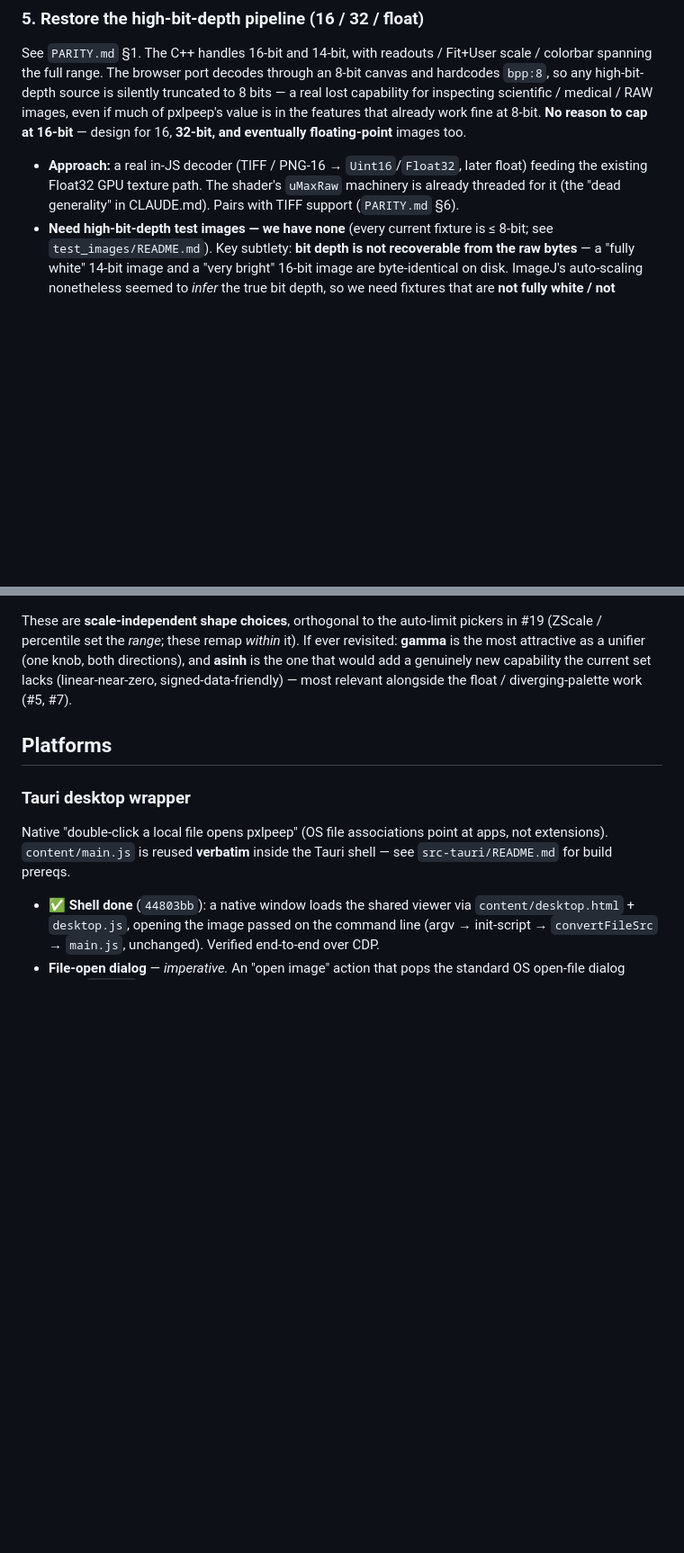
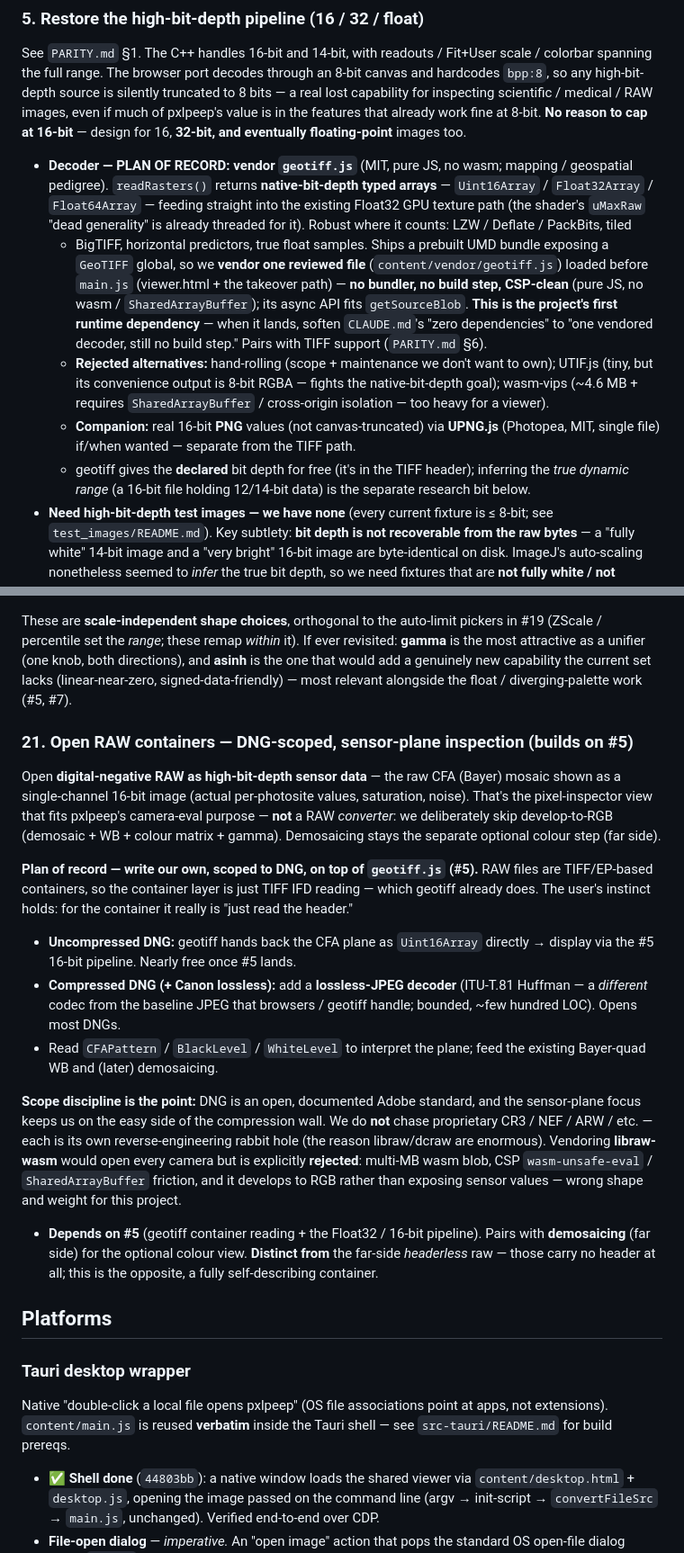
Before and after one commit to shaperilio/pxlpeep-browser, a Markdown page: ROADMAP.md, 2 parts joined by grey strips. Shown at 90% size. GitHub-like rendering; blank space fills up the shorter version.

```diff
--- a/ROADMAP.md
+++ b/ROADMAP.md
@@ -112,9 +114,23 @@ any high-bit-depth source is silently truncated to 8 bits — a real lost capabi
 scientific / medical / RAW images, even if much of pxlpeep's value is in the features that already
 work fine at 8-bit. **No reason to cap at 16-bit** — design for 16, **32-bit, and eventually
 floating-point** images too.
-- **Approach:** a real in-JS decoder (TIFF / PNG-16 → `Uint16`/`Float32`, later float) feeding the
-  existing Float32 GPU texture path. The shader's `uMaxRaw` machinery is already threaded for it
-  (the "dead generality" in CLAUDE.md). Pairs with TIFF support (`PARITY.md` §6).
+- **Decoder — PLAN OF RECORD: vendor `geotiff.js`** (MIT, pure JS, no wasm; mapping / geospatial
+  pedigree). `readRasters()` returns **native-bit-depth typed arrays** — `Uint16Array` / `Float32Array`
+  / `Float64Array` — feeding straight into the existing Float32 GPU texture path (the shader's `uMaxRaw`
+  "dead generality" is already threaded for it). Robust where it counts: LZW / Deflate / PackBits, tiled
+  + BigTIFF, horizontal predictors, true float samples. Ships a prebuilt UMD bundle exposing a `GeoTIFF`
+  global, so we **vendor one reviewed file** (`content/vendor/geotiff.js`) loaded before `main.js`
+  (viewer.html + the takeover path) — **no bundler, no build step, CSP-clean** (pure JS, no wasm /
+  `SharedArrayBuffer`); its async API fits `getSourceBlob`. **This is the project's first runtime
+  dependency** — when it lands, soften `CLAUDE.md`'s "zero dependencies" to "one vendored decoder, still
+  no build step." Pairs with TIFF support (`PARITY.md` §6).
+  - **Rejected alternatives:** hand-rolling (scope + maintenance we don't want to own); UTIF.js (tiny,
+    but its convenience output is 8-bit RGBA — fights the native-bit-depth goal); wasm-vips (~4.6 MB +
+    requires `SharedArrayBuffer` / cross-origin isolation — too heavy for a viewer).
+  - **Companion:** real 16-bit **PNG** values (not canvas-truncated) via **UPNG.js** (Photopea, MIT,
+    single file) if/when wanted — separate from the TIFF path.
+  - geotiff gives the **declared** bit depth for free (it's in the TIFF header); inferring the *true
+    dynamic range* (a 16-bit file holding 12/14-bit data) is the separate research bit below.
 - **Need high-bit-depth test images — we have none** (every current fixture is ≤ 8-bit; see
   `test_images/README.md`). Key subtlety: **bit depth is not recoverable from the raw bytes** — a
   "fully white" 14-bit image and a "very bright" 16-bit image are byte-identical on disk. ImageJ's
@@ -435,6 +454,32 @@ set the *range*; these remap *within* it). If ever revisited: **gamma** is the m
 knob, both directions), and **asinh** is the one that would add a genuinely new capability the current set lacks
 (linear-near-zero, signed-data-friendly) — most relevant alongside the float / diverging-palette work (#5, #7).
 
+### 21. Open RAW containers — DNG-scoped, sensor-plane inspection (builds on #5)
+Open **digital-negative RAW as high-bit-depth sensor data** — the raw CFA (Bayer) mosaic shown as a
+single-channel 16-bit image (actual per-photosite values, saturation, noise). That's the pixel-inspector view
+that fits pxlpeep's camera-eval purpose — **not** a RAW *converter*: we deliberately skip develop-to-RGB
+(demosaic + WB + colour matrix + gamma). Demosaicing stays the separate optional colour step (far side).
+
+**Plan of record — write our own, scoped to DNG, on top of `geotiff.js` (#5).** RAW files are TIFF/EP-based
+containers, so the container layer is just TIFF IFD reading — which geotiff already does. The user's instinct
+holds: for the container it really is "just read the header."
+- **Uncompressed DNG:** geotiff hands back the CFA plane as `Uint16Array` directly → display via the #5
+  16-bit pipeline. Nearly free once #5 lands.
+- **Compressed DNG (+ Canon lossless):** add a **lossless-JPEG decoder** (ITU-T.81 Huffman — a *different*
+  codec from the baseline JPEG that browsers / geotiff handle; bounded, ~few hundred LOC). Opens most DNGs.
+- Read `CFAPattern` / `BlackLevel` / `WhiteLevel` to interpret the plane; feed the existing Bayer-quad WB and
+  (later) demosaicing.
+
+**Scope discipline is the point:** DNG is an open, documented Adobe standard, and the sensor-plane focus keeps
+us on the easy side of the compression wall. We do **not** chase proprietary CR3 / NEF / ARW / etc. — each is
+its own reverse-engineering rabbit hole (the reason libraw/dcraw are enormous). Vendoring **libraw-wasm** would
+open every camera but is explicitly **rejected**: multi-MB wasm blob, CSP `wasm-unsafe-eval` / `SharedArrayBuffer`
+friction, and it develops to RGB rather than exposing sensor values — wrong shape and weight for this project.
+
+- **Depends on #5** (geotiff container reading + the Float32 / 16-bit pipeline). Pairs with **demosaicing**
+  (far side) for the optional colour view. **Distinct from** the far-side *headerless* raw — those carry no
+  header at all; this is the opposite, a fully self-describing container.
+
 ## Platforms
 
 ### Tauri desktop wrapper
```
Also changed, not shown: other parts of ROADMAP.md (+15 -9 lines), test_images/README.md (+5 -2 lines).
